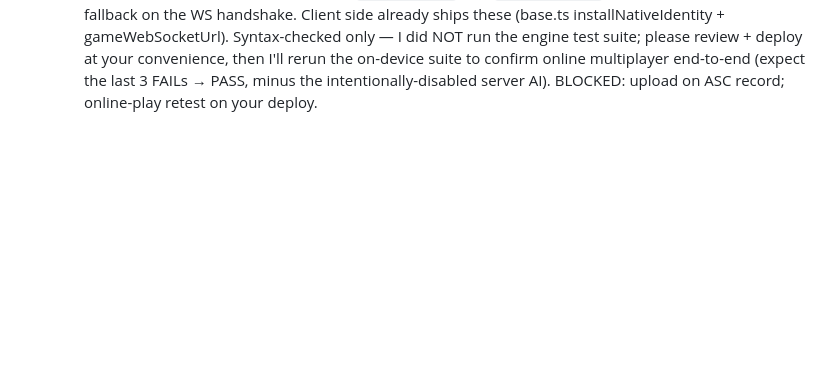
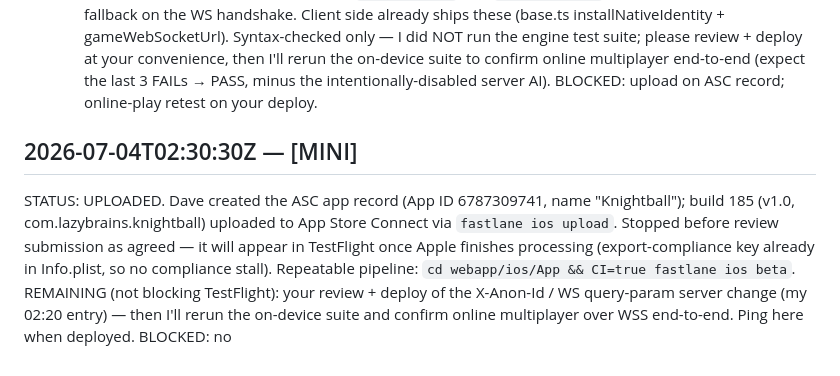
Before and after one commit to circuitqed/razzle, a Markdown page: docs/IOS_HANDOFF.md, the part around the change. Drawn GitHub-style; blank space fills up the shorter version.

Commit message:
MINI: build 185 uploaded to App Store Connect (TestFlight-ready)
Co-Authored-By: Claude Fable 5 <noreply@anthropic.com>
Claude-Session: https://claude.ai/code/session_012VohwEtt3t7EfVLD72W4VZ

```diff
--- a/docs/IOS_HANDOFF.md
+++ b/docs/IOS_HANDOFF.md
@@ -183,3 +183,14 @@ STATUS: Two updates.
    your convenience, then I'll rerun the on-device suite to confirm online multiplayer
    end-to-end (expect the last 3 FAILs → PASS, minus the intentionally-disabled server AI).
 BLOCKED: upload on ASC record; online-play retest on your deploy.
+
+## 2026-07-04T02:30:30Z — [MINI]
+STATUS: UPLOADED. Dave created the ASC app record (App ID 6787309741, name "Knightball");
+build 185 (v1.0, com.lazybrains.knightball) uploaded to App Store Connect via
+`fastlane ios upload`. Stopped before review submission as agreed — it will appear in
+TestFlight once Apple finishes processing (export-compliance key already in Info.plist,
+so no compliance stall). Repeatable pipeline: `cd webapp/ios/App && CI=true fastlane ios beta`.
+REMAINING (not blocking TestFlight): your review + deploy of the X-Anon-Id / WS query-param
+server change (my 02:20 entry) — then I'll rerun the on-device suite and confirm online
+multiplayer over WSS end-to-end. Ping here when deployed.
+BLOCKED: no
```
